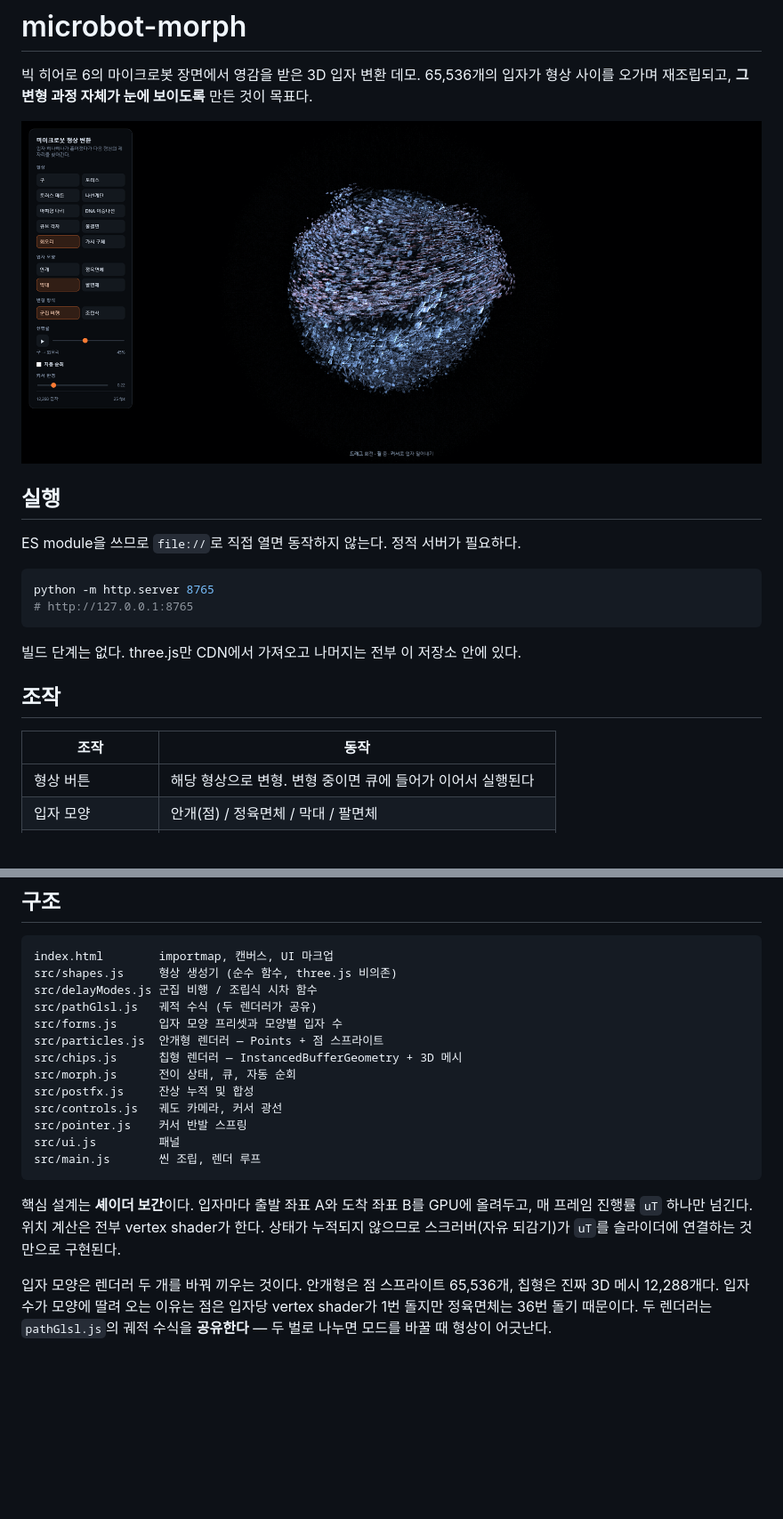
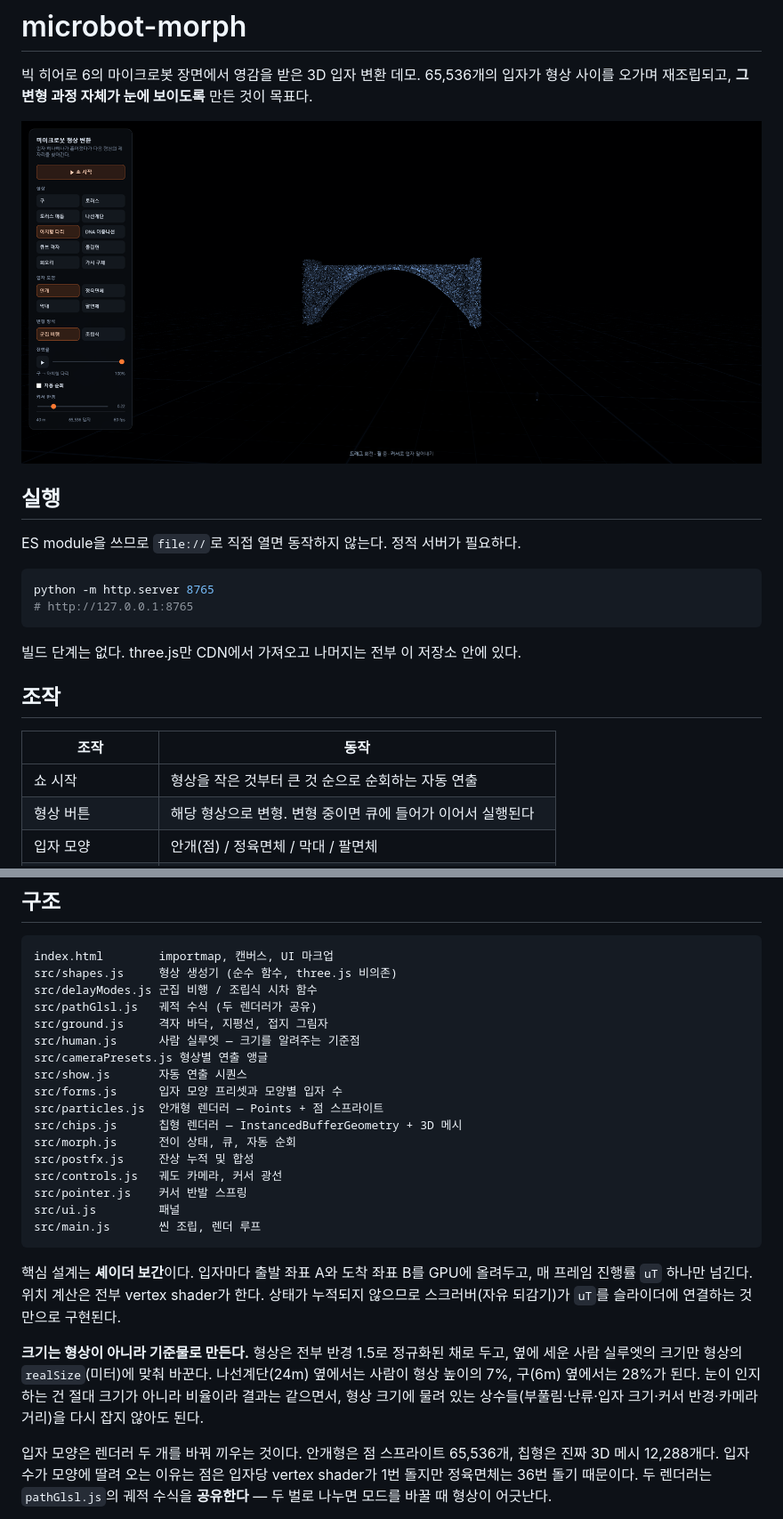
Before and after one commit to Haneul-two/microbot-morph, a Markdown page: README.md, 2 parts joined by grey strips. Shown at 89% size. GitHub-like rendering; pictures changed too: docs/preview.png; blank space fills up the shorter version.

```diff
--- a/README.md
+++ b/README.md
@@ -21,6 +21,7 @@ python -m http.server 8765
 
 | 조작 | 동작 |
 |---|---|
+| 쇼 시작 | 형상을 작은 것부터 큰 것 순으로 순회하는 자동 연출 |
 | 형상 버튼 | 해당 형상으로 변형. 변형 중이면 큐에 들어가 이어서 실행된다 |
 | 입자 모양 | 안개(점) / 정육면체 / 막대 / 팔면체 |
 | 군집 비행 / 조립식 | 입자가 출발하는 순서를 바꾼다 |
@@ -43,6 +44,10 @@ index.html        importmap, 캔버스, UI 마크업
 src/shapes.js     형상 생성기 (순수 함수, three.js 비의존)
 src/delayModes.js 군집 비행 / 조립식 시차 함수
 src/pathGlsl.js   궤적 수식 (두 렌더러가 공유)
+src/ground.js     격자 바닥, 지평선, 접지 그림자
+src/human.js      사람 실루엣 — 크기를 알려주는 기준점
+src/cameraPresets.js 형상별 연출 앵글
+src/show.js       자동 연출 시퀀스
 src/forms.js      입자 모양 프리셋과 모양별 입자 수
 src/particles.js  안개형 렌더러 — Points + 점 스프라이트
 src/chips.js      칩형 렌더러 — InstancedBufferGeometry + 3D 메시
@@ -58,6 +63,13 @@ src/main.js       씬 조립, 렌더 루프
 올려두고, 매 프레임 진행률 `uT` 하나만 넘긴다. 위치 계산은 전부 vertex
 shader가 한다. 상태가 누적되지 않으므로 스크러버(자유 되감기)가 `uT`를
 슬라이더에 연결하는 것만으로 구현된다.
+
+**크기는 형상이 아니라 기준물로 만든다.** 형상은 전부 반경 1.5로 정규화된
+채로 두고, 옆에 세운 사람 실루엣의 크기만 형상의 `realSize`(미터)에 맞춰
+바꾼다. 나선계단(24m) 옆에서는 사람이 형상 높이의 7%, 구(6m) 옆에서는 28%가
+된다. 눈이 인지하는 건 절대 크기가 아니라 비율이라 결과는 같으면서, 형상
+크기에 물려 있는 상수들(부풀림·난류·입자 크기·커서 반경·카메라 거리)을
+다시 잡지 않아도 된다.
 
 입자 모양은 렌더러 두 개를 바꿔 끼우는 것이다. 안개형은 점 스프라이트
 65,536개, 칩형은 진짜 3D 메시 12,288개다. 입자 수가 모양에 딸려 오는 이유는
```
Also changed, not shown: 13 other files.
